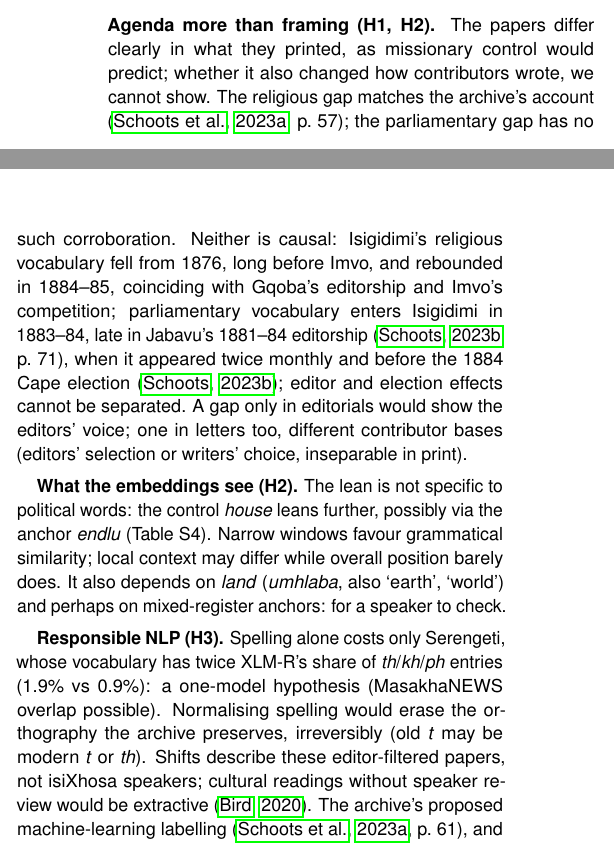
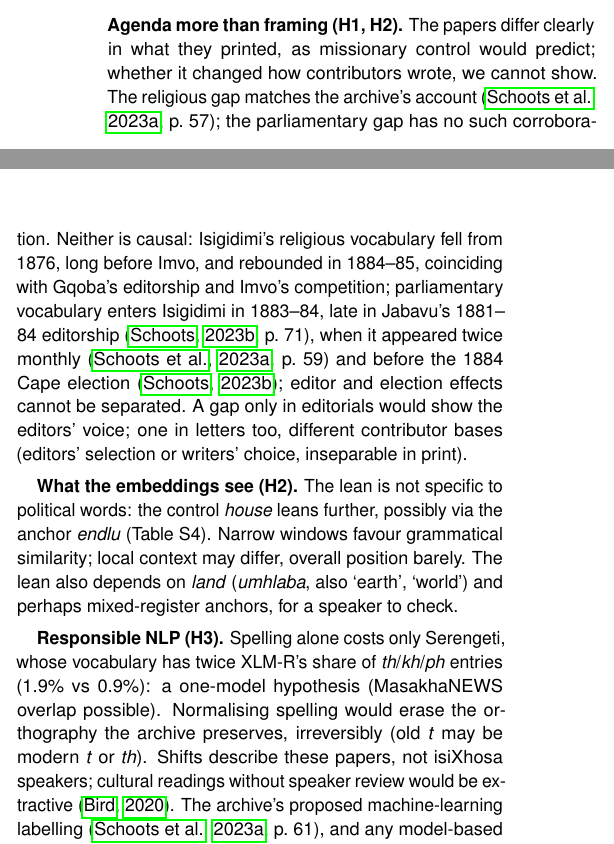
Before and after one commit to EmmanuelAzu/ResNLP, a LaTeX document (paper/paper.tex): two parts of the columns of page 2 of 10, joined at a grey line, cut so that both start at the same text. Compiled offline with pdfLaTeX.

Commit message:
Restore 2023a citation for twice-monthly publication; clarify pronoun; fit page
Co-Authored-By: Claude Opus 5.5 <noreply@anthropic.com>
Claude-Session: https://claude.ai/code/session_01HjGapPgXs2nXn4XaJz3uNP

```diff
--- a/paper/paper.tex
+++ b/paper/paper.tex
@@ -71,11 +71,11 @@ Where did missionary control leave its trace in the earliest isiXhosa press: in
 
 \section{Discussion}
 \looseness=-1
-\textbf{Agenda more than framing (H1, H2).} The papers differ clearly in what they printed, as missionary control would predict; whether it also changed how contributors wrote, we cannot show. The religious gap matches the archive's account \citep[p.~57]{schoots2023}; the parliamentary gap has no such corroboration. Neither is causal: Isigidimi's religious vocabulary fell from 1876, long before Imvo, and rebounded in 1884--85, coinciding with Gqoba's editorship and Imvo's competition; parliamentary vocabulary enters Isigidimi in 1883--84, late in Jabavu's 1881--84 editorship \citep[p.~71]{schoots2023b}, when it appeared twice monthly and before the 1884 Cape election \citep{schoots2023b}; editor and election effects cannot be separated. A gap only in editorials would show the editors' voice; one in letters too, different contributor bases (editors' selection or writers' choice, inseparable in print).
+\textbf{Agenda more than framing (H1, H2).} The papers differ clearly in what they printed, as missionary control would predict; whether it changed how contributors wrote, we cannot show. The religious gap matches the archive's account \citep[p.~57]{schoots2023}; the parliamentary gap has no such corroboration. Neither is causal: Isigidimi's religious vocabulary fell from 1876, long before Imvo, and rebounded in 1884--85, coinciding with Gqoba's editorship and Imvo's competition; parliamentary vocabulary enters Isigidimi in 1883--84, late in Jabavu's 1881--84 editorship \citep[p.~71]{schoots2023b}, when it appeared twice monthly \citep[p.~59]{schoots2023} and before the 1884 Cape election \citep{schoots2023b}; editor and election effects cannot be separated. A gap only in editorials would show the editors' voice; one in letters too, different contributor bases (editors' selection or writers' choice, inseparable in print).
 
-\textbf{What the embeddings see (H2).} The lean is not specific to political words: the control \emph{house} leans further, possibly via the anchor \emph{endlu} (Table S4). Narrow windows favour grammatical similarity; local context may differ while overall position barely does. It also depends on \emph{land} (\emph{umhlaba}, also `earth', `world') and perhaps on mixed-register anchors: for a speaker to check.
+\textbf{What the embeddings see (H2).} The lean is not specific to political words: the control \emph{house} leans further, possibly via the anchor \emph{endlu} (Table S4). Narrow windows favour grammatical similarity; local context may differ, overall position barely. The lean also depends on \emph{land} (\emph{umhlaba}, also `earth', `world') and perhaps mixed-register anchors, for a speaker to check.
 
-\textbf{Responsible NLP (H3).} Spelling alone costs only Serengeti, whose vocabulary has twice XLM-R's share of \emph{th}/\emph{kh}/\emph{ph} entries (1.9\% vs 0.9\%): a one-model hypothesis (MasakhaNEWS overlap possible). Normalising spelling would erase the orthography the archive preserves, irreversibly (old \emph{t} may be modern \emph{t} or \emph{th}). Shifts describe these editor-filtered papers, not isiXhosa speakers; cultural readings without speaker review would be extractive \citep{bird2020}. The archive's proposed machine-learning labelling \citep[p.~61]{schoots2023}, and any model-based analysis of it, would inherit both the subword cost and the extractive risk. Limitations: two papers, one window, a missing year, no editor metadata, era-confounded held-out windows, a modern-news domain mismatch, unreviewed stems and glosses (\emph{rulumente}: `government' here, `parliament' in \citealp[p.~62]{schoots2023}). Whether missionary control changed political language lies below our test's detection floor.
+\textbf{Responsible NLP (H3).} Spelling alone costs only Serengeti, whose vocabulary has twice XLM-R's share of \emph{th}/\emph{kh}/\emph{ph} entries (1.9\% vs 0.9\%): a one-model hypothesis (MasakhaNEWS overlap possible). Normalising spelling would erase the orthography the archive preserves, irreversibly (old \emph{t} may be modern \emph{t} or \emph{th}). Shifts describe these papers, not isiXhosa speakers; cultural readings without speaker review would be extractive \citep{bird2020}. The archive's proposed machine-learning labelling \citep[p.~61]{schoots2023}, and any model-based analysis of it, would inherit both the subword cost and the extractive risk. Limitations: two papers, one window, a missing year, no editor metadata, era-confounded held-out windows, a modern-news domain mismatch, unreviewed stems and glosses (\emph{rulumente}: `government' here, `parliament' in \citealp[p.~62]{schoots2023}). Whether missionary control changed political language lies below our test's detection floor.
 
 \bibliographystyle{apacite}
 \setlength{\bibleftmargin}{.125in}
```
Also changed, not shown: paper/paper_template.tex (+3 -3 lines), paper/final_report.pdf.
